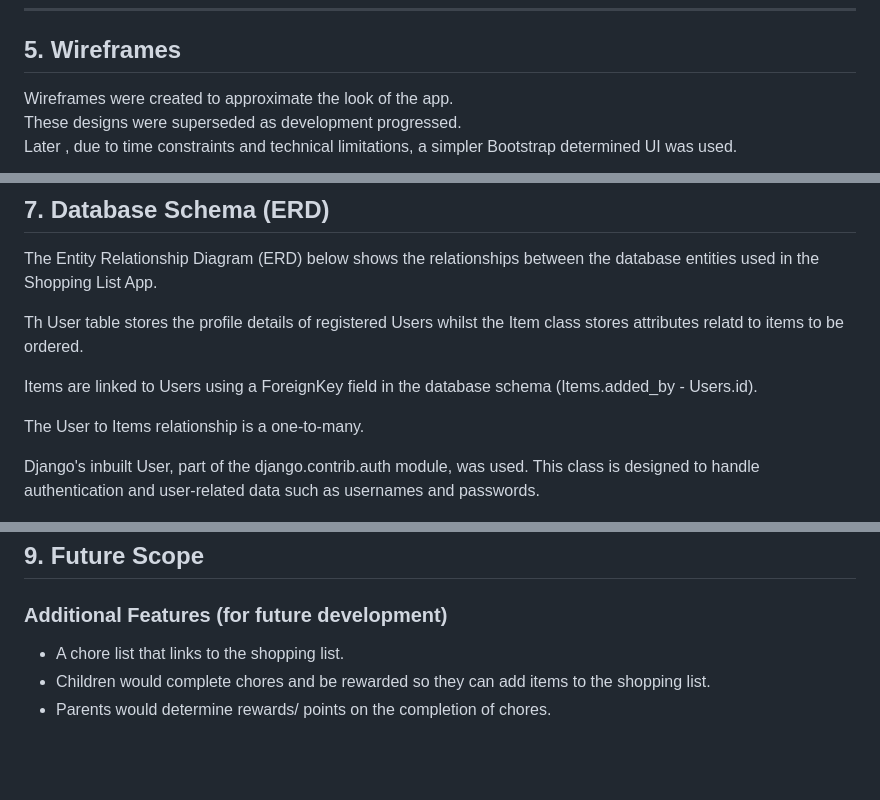
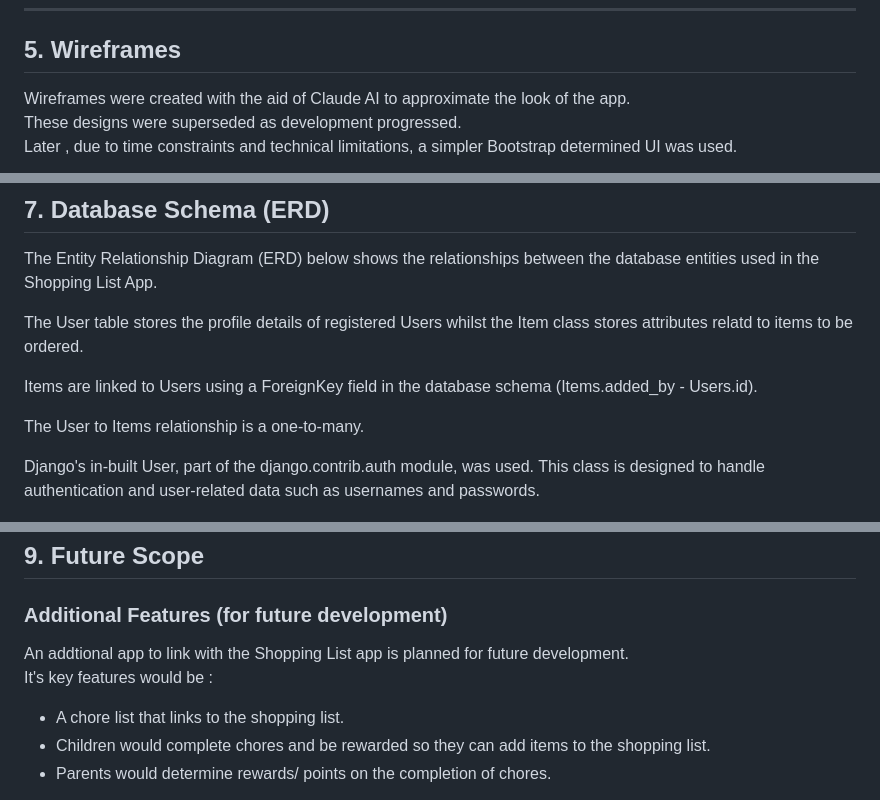
Before and after one commit to rabsingh/Capstone-Project, a Markdown page: README.md, 3 parts joined by grey strips. Rendered like a GitHub page; blank space fills up the shorter version.

Commit message:
final edits to documentation

```diff
--- a/README.md
+++ b/README.md
@@ -108,7 +113,7 @@ Any group of people who want a shared shopping list, such as:
 ---
 
 ## 5. Wireframes
-Wireframes were created to approximate the look of the app.
+Wireframes were created with the aid of Claude AI to approximate the look of the app.
 These designs were superseded as development progressed.
 Later , due to time constraints and technical limitations, a simpler Bootstrap determined UI was used.
 
@@ -154,13 +159,13 @@ Later , due to time constraints and technical limitations, a simpler Bootstrap d
 
 The Entity Relationship Diagram (ERD) below shows the relationships between the database entities used in the Shopping List App.
 
-Th User table stores the profile details of registered Users whilst the Item class stores attributes relatd to items to be ordered.
+The User table stores the profile details of registered Users whilst the Item class stores attributes relatd to items to be ordered.
 
 Items are linked to Users using a ForeignKey field in the database schema (Items.added_by - Users.id).
 
 The User to Items relationship is a one-to-many.
 
-Django's inbuilt  User, part of the django.contrib.auth module, was used.
+Django's in-built User, part of the django.contrib.auth module, was used.
 This class is designed to handle authentication and user-related data such as usernames and passwords.
 
 ![ERD Diagram](shopping_list_app/media/readme_images/ERD.png)
@@ -221,6 +226,10 @@ Views.py
 
 ## 9. Future Scope
 ### Additional Features (for future development)
+
+  An addtional app to link with the Shopping List app is planned for future development.
+  It's key features would be :
+
 - A chore list that links to the shopping list.
 - Children would complete chores and be rewarded so they can add items to the shopping list.
 - Parents would determine rewards/ points on the completion of chores.
```
Also changed, not shown: other parts of README.md (+5 -0 lines).
